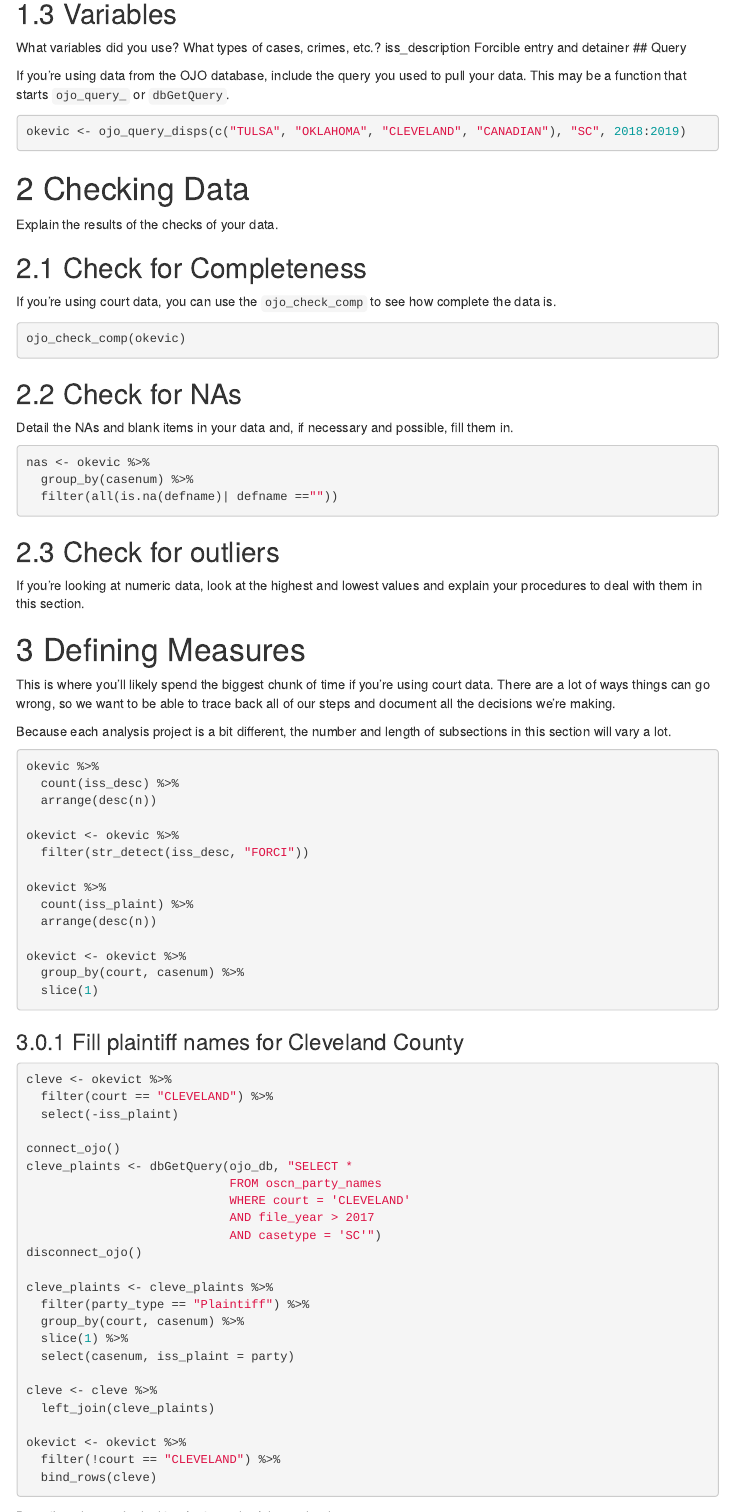
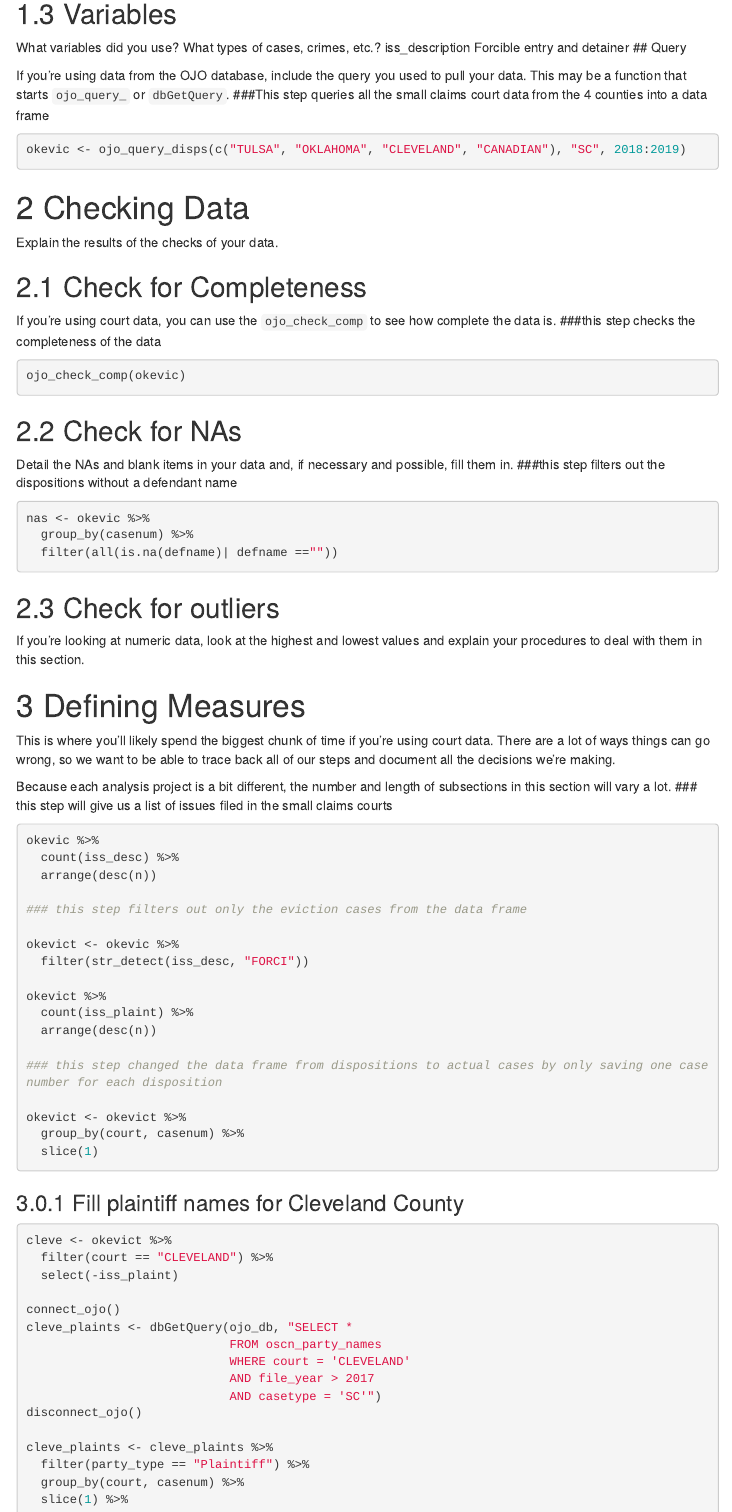
Before and after one commit to openjusticeok/eviction-dashboard, an R Markdown document (Eviction Dashboard.Rmd): the page in a window 1100 px wide, from 690 px down, and a second part further down, joined at a grey line. Rendered offline with R 4.5, knitr and Pandoc, with nearby package versions; the code chunks are not run, so their results and figures are left out; menus at the side of the page are left out.

Commit message:
Added in explainations

````diff
--- a/Eviction Dashboard.Rmd
+++ b/Eviction Dashboard.Rmd
@@ -75,7 +75,7 @@ iss_description Forcible entry and detainer
 ## Query
 
 If you're using data from the OJO database, include the query you used to pull your data. This may be a function that starts `ojo_query_` or `dbGetQuery`.
-
+###This step queries all the small claims court data from the 4 counties into a data frame
 ``` {r}
 okevic <- ojo_query_disps(c("TULSA", "OKLAHOMA", "CLEVELAND", "CANADIAN"), "SC", 2018:2019)
 ```
@@ -87,7 +87,7 @@ Explain the results of the checks of your data.
 ## Check for Completeness
 
 If you're using court data, you can use the `ojo_check_comp` to see how complete the data is.
-
+###this step checks the completeness of the data
 ```{r}
 ojo_check_comp(okevic)
 ```
@@ -95,7 +95,7 @@ ojo_check_comp(okevic)
 ## Check for NAs
 
 Detail the NAs and blank items in your data and, if necessary and possible, fill them in.
-
+###this step filters out the dispositions without a defendant name
 ``` {r}
 nas <- okevic %>%
   group_by(casenum) %>%
@@ -111,10 +111,13 @@ If you're looking at numeric data, look at the highest and lowest values and exp
 This is where you'll likely spend the biggest chunk of time if you're using court data. There are a lot of ways things can go wrong, so we want to be able to trace back all of our steps and document all the decisions we're making.
 
 Because each analysis project is a bit different, the number and length of subsections in this section will vary a lot.
+### this step will give us a list of issues filed in the small claims courts
 ```{r}
 okevic %>%
   count(iss_desc) %>%
   arrange(desc(n))
+
+### this step filters out only the eviction cases from the data frame
 
 okevict <- okevic %>%
   filter(str_detect(iss_desc, "FORCI"))
@@ -122,6 +125,8 @@ okevict <- okevic %>%
 okevict %>%
   count(iss_plaint) %>%
   arrange(desc(n))
+
+### this step changed the data frame from dispositions to actual cases by only saving one casenumber for each disposition
 
 okevict <- okevict %>%
   group_by(court, casenum) %>%
@@ -161,6 +166,7 @@ okevict <- okevict %>%
 Describe what you're looking for in each of these chunks
 
 How many cases were filed in each court, 2018-2019?
+### this step gives us a break down of how many evictions were filed in each court from 2018-2019?
 
 ```{r}
 year <- okevict %>%
@@ -170,7 +176,7 @@ year <- okevict %>%
 year
 ```
 Who were the top evictors in each of these counties?
-
+### this step tells us how many evictions were filed in each court from 2018-2019?
 ```{r}
 plaintiff <- okevict %>%
   ungroup %>%
@@ -179,6 +185,7 @@ plaintiff <- okevict %>%
 
 plaintiff
 ```
+### this step gives us who are the top 10 evictors in Oklahoma's top four most populous counties by cleaning the plaintiff names and counting how many cases they have filed and the data frame is then arranged in a descending order
 
 ```{r}
 tulsa <- okevict %>%
````
Also changed, not shown: Eviction Dashboard.Rmd (2 more changed lines).
